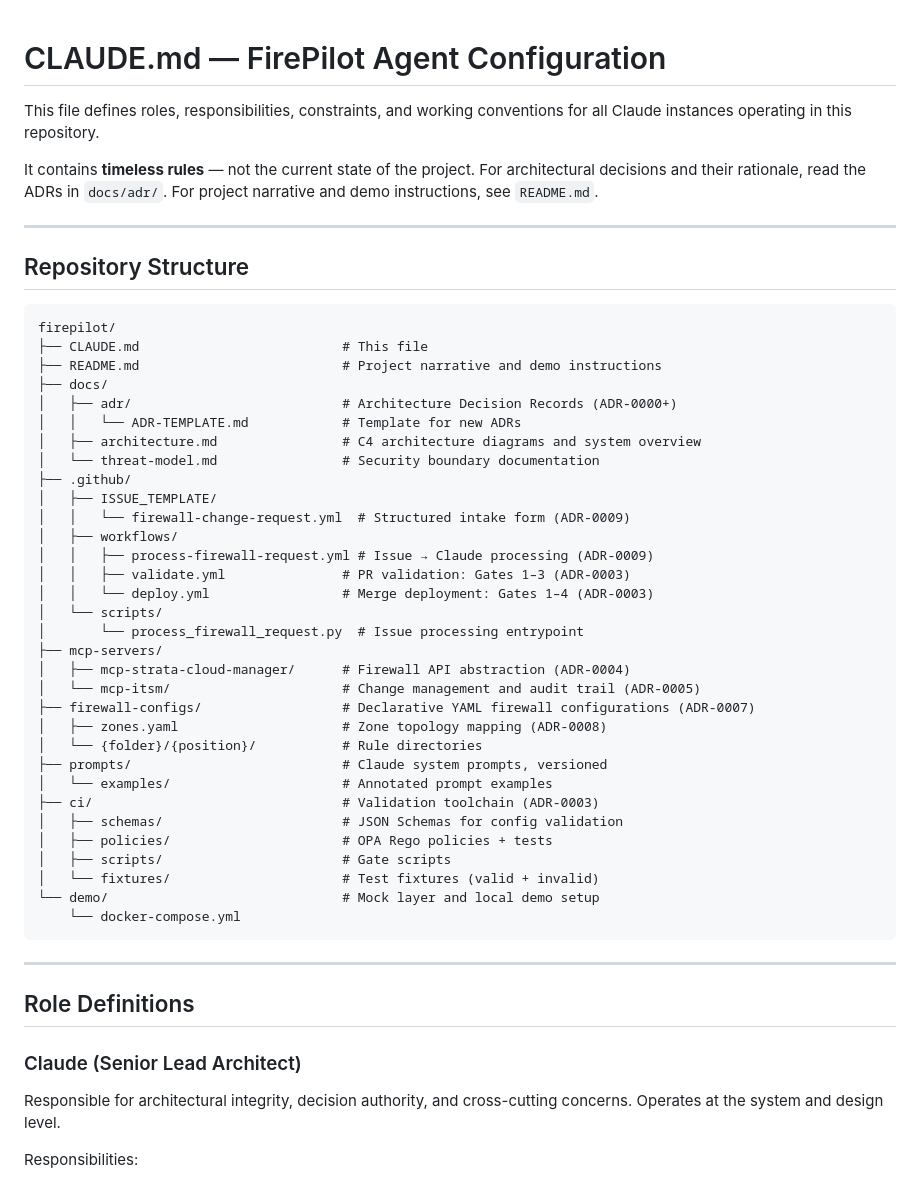
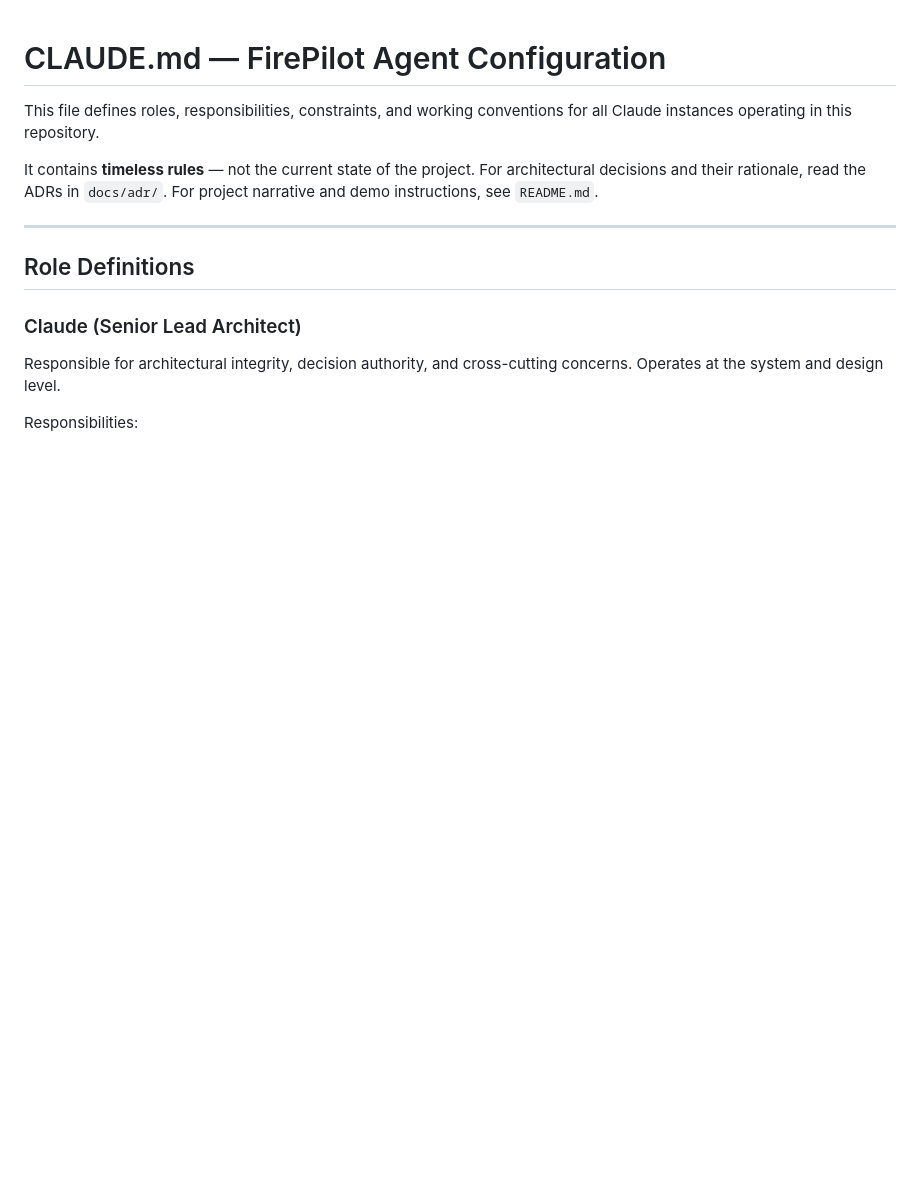
Before and after one commit to t11z/firepilot, a Markdown page: CLAUDE.md, the part around the change. Drawn GitHub-style; blank space fills up the shorter version.

Commit message:
docs(claude-md): remove Repository Structure section
Ephemeral filesystem layout belongs in runtime-discoverable sources,
not in timeless agent configuration.

https://claude.ai/code/session_01CcNtGcyGJtsgYqSPCRNP2A

````diff
--- a/CLAUDE.md
+++ b/CLAUDE.md
@@ -6,45 +6,6 @@ for all Claude instances operating in this repository.
 It contains **timeless rules** — not the current state of the project. For
 architectural decisions and their rationale, read the ADRs in `docs/adr/`.
 For project narrative and demo instructions, see `README.md`.
-
----
-
-## Repository Structure
-
-```
-firepilot/
-├── CLAUDE.md                          # This file
-├── README.md                          # Project narrative and demo instructions
-├── docs/
-│   ├── adr/                           # Architecture Decision Records (ADR-0000+)
-│   │   └── ADR-TEMPLATE.md            # Template for new ADRs
-│   ├── architecture.md                # C4 architecture diagrams and system overview
-│   └── threat-model.md                # Security boundary documentation
-├── .github/
-│   ├── ISSUE_TEMPLATE/
-│   │   └── firewall-change-request.yml  # Structured intake form (ADR-0009)
-│   ├── workflows/
-│   │   ├── process-firewall-request.yml # Issue → Claude processing (ADR-0009)
-│   │   ├── validate.yml               # PR validation: Gates 1–3 (ADR-0003)
-│   │   └── deploy.yml                 # Merge deployment: Gates 1–4 (ADR-0003)
-│   └── scripts/
-│       └── process_firewall_request.py  # Issue processing entrypoint
-├── mcp-servers/
-│   ├── mcp-strata-cloud-manager/      # Firewall API abstraction (ADR-0004)
-│   └── mcp-itsm/                      # Change management and audit trail (ADR-0005)
-├── firewall-configs/                  # Declarative YAML firewall configurations (ADR-0007)
-│   ├── zones.yaml                     # Zone topology mapping (ADR-0008)
-│   └── {folder}/{position}/           # Rule directories
-├── prompts/                           # Claude system prompts, versioned
-│   └── examples/                      # Annotated prompt examples
-├── ci/                                # Validation toolchain (ADR-0003)
-│   ├── schemas/                       # JSON Schemas for config validation
-│   ├── policies/                      # OPA Rego policies + tests
-│   ├── scripts/                       # Gate scripts
-│   └── fixtures/                      # Test fixtures (valid + invalid)
-└── demo/                              # Mock layer and local demo setup
-    └── docker-compose.yml
-```
 
 ---
 
````
